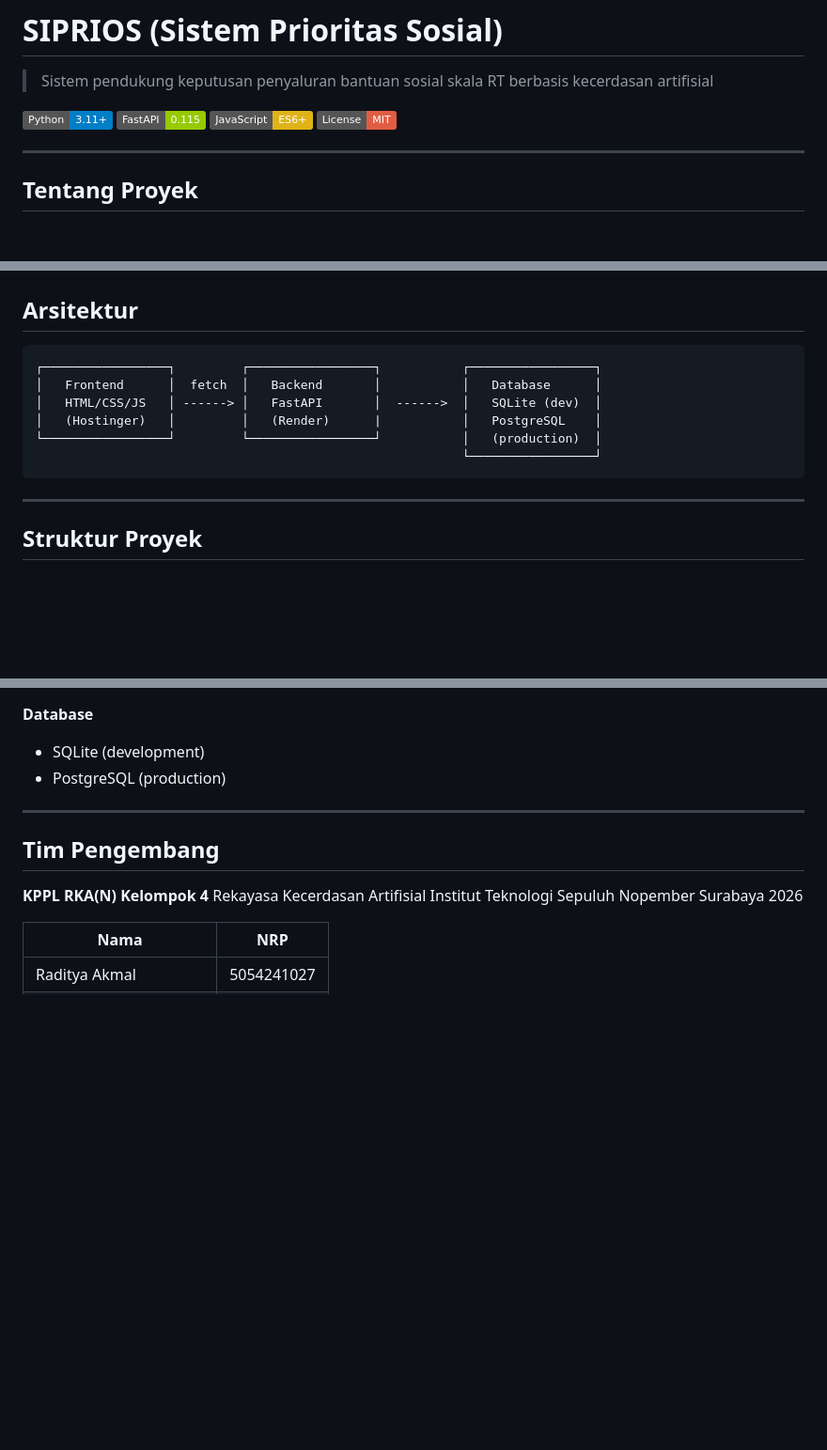
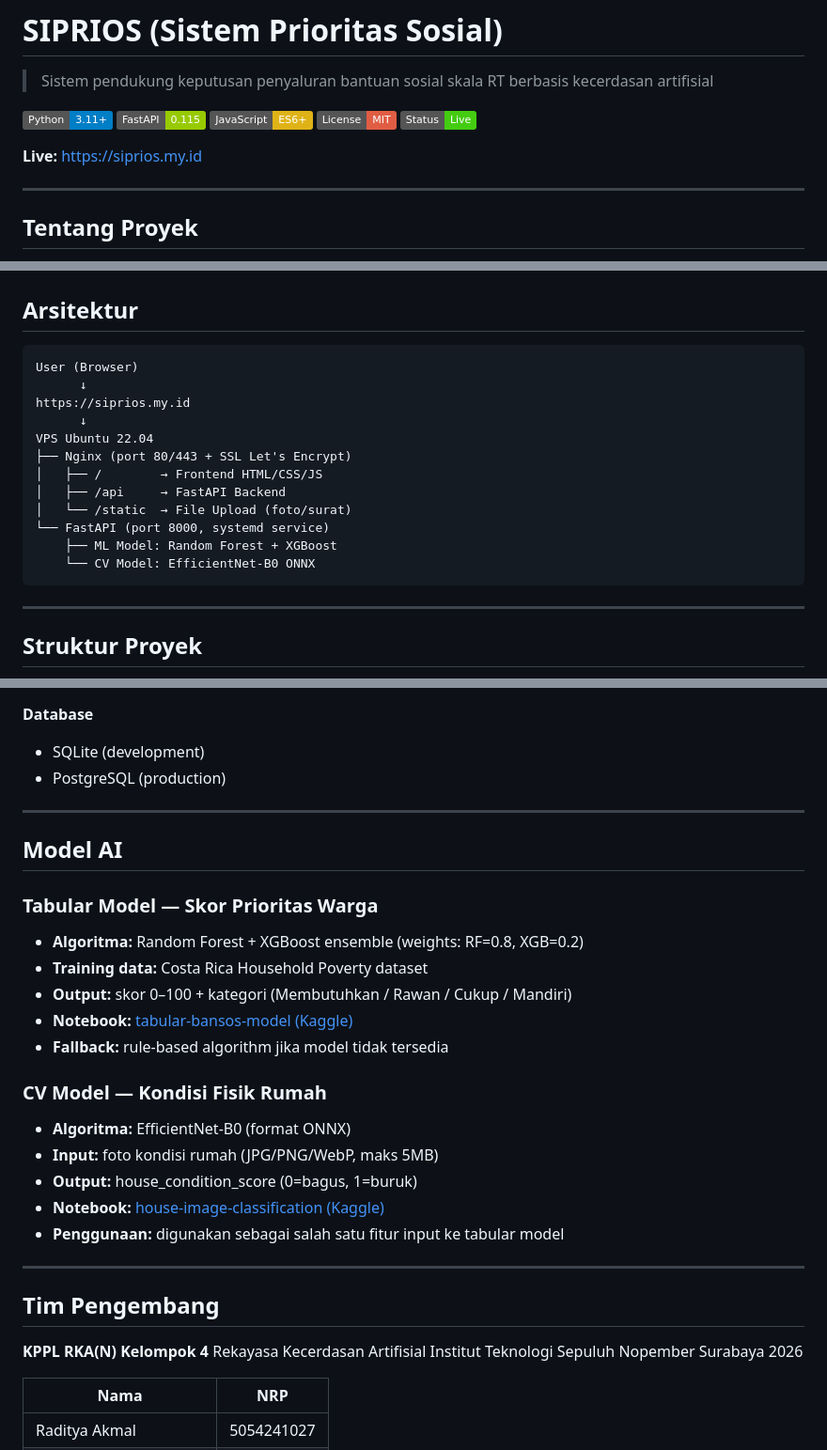
Before and after one commit to Raditya-0/SIPRIOS, a Markdown page: README.md, 3 parts joined by grey strips. Shown at 94% size. Drawn GitHub-style; badges without logos; blank space fills up the shorter version.

````diff
--- a/README.md
+++ b/README.md
@@ -6,6 +6,9 @@
 ![FastAPI](https://img.shields.io/badge/FastAPI-0.115-green?logo=fastapi)
 ![JavaScript](https://img.shields.io/badge/JavaScript-ES6+-yellow?logo=javascript)
 ![License](https://img.shields.io/badge/License-MIT-red)
+![Status](https://img.shields.io/badge/Status-Live-brightgreen)
+
+**Live:** [https://siprios.my.id](https://siprios.my.id)
 
 ---
 
@@ -30,12 +33,18 @@ Sistem menggunakan algoritma penilaian berbasis data untuk menghasilkan **skor k
 ## Arsitektur
 
 ```
-┌─────────────────┐         ┌─────────────────┐           ┌─────────────────┐
-│   Frontend      │  fetch  │   Backend       │           │   Database      │
-│   HTML/CSS/JS   │ ------> │   FastAPI       │  ------>  │   SQLite (dev)  │
-│   (Hostinger)   │         │   (Render)      |           │   PostgreSQL    │
-└─────────────────┘         └─────────────────┘           │   (production)  │
-                                                          └─────────────────┘
+User (Browser)
+      ↓
+https://siprios.my.id
+      ↓
+VPS Ubuntu 22.04
+├── Nginx (port 80/443 + SSL Let's Encrypt)
+│   ├── /        → Frontend HTML/CSS/JS
+│   ├── /api     → FastAPI Backend
+│   └── /static  → File Upload (foto/surat)
+└── FastAPI (port 8000, systemd service)
+    ├── ML Model: Random Forest + XGBoost
+    └── CV Model: EfficientNet-B0 ONNX
 ```
 
 ---
@@ -213,6 +222,27 @@ Akun admin dibuat otomatis saat backend pertama kali dijalankan, sesuai konfigur
 
 ---
 
+## Model AI
+
+### Tabular Model — Skor Prioritas Warga
+- **Algoritma:** Random Forest + XGBoost ensemble
+  (weights: RF=0.8, XGB=0.2)
+- **Training data:** Costa Rica Household Poverty dataset
+- **Output:** skor 0–100 + kategori
+  (Membutuhkan / Rawan / Cukup / Mandiri)
+- **Notebook:** [tabular-bansos-model (Kaggle)](https://www.kaggle.com/code/raditya0/tabular-bansos-model)
+- **Fallback:** rule-based algorithm jika model tidak tersedia
+
+### CV Model — Kondisi Fisik Rumah
+- **Algoritma:** EfficientNet-B0 (format ONNX)
+- **Input:** foto kondisi rumah (JPG/PNG/WebP, maks 5MB)
+- **Output:** house_condition_score (0=bagus, 1=buruk)
+- **Notebook:** [house-image-classification (Kaggle)](https://www.kaggle.com/code/raditya0/house-image-classification)
+- **Penggunaan:** digunakan sebagai salah satu fitur
+  input ke tabular model
+
+---
+
 ## Tim Pengembang
 
 **KPPL RKA(N) Kelompok 4**
````
